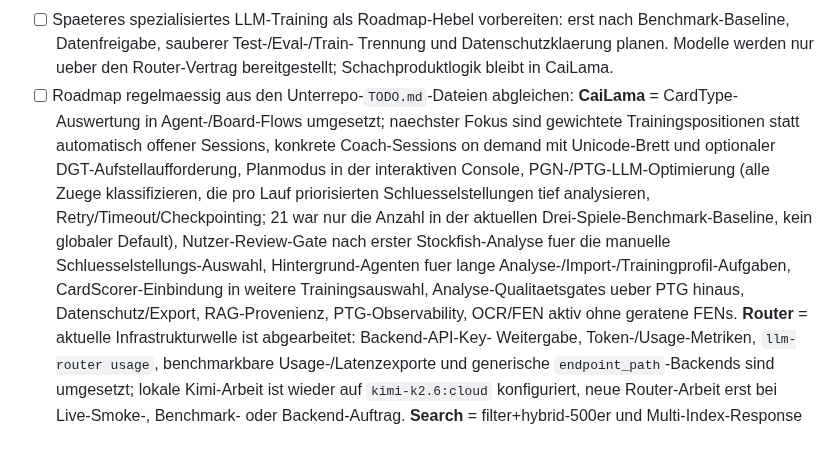
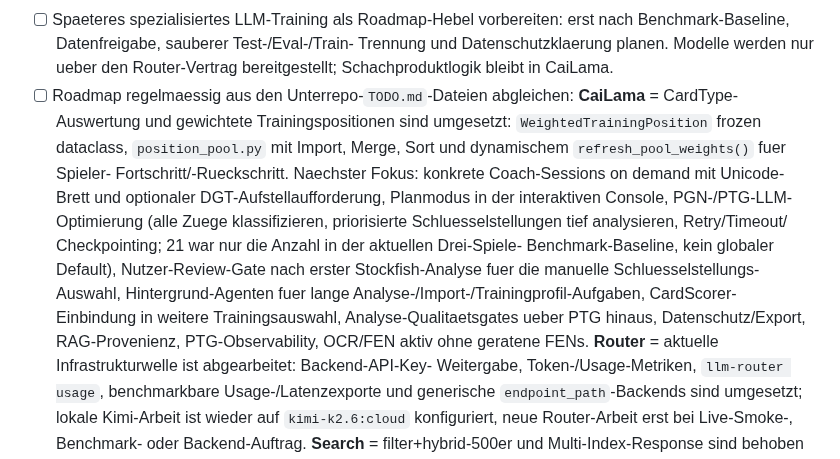
Before and after one commit to TotoBa/CaiLama-Master, a Markdown page: TODO.md, the part around the change. Rendered like a GitHub page.

Commit message:
todo: gewichtete Trainingspositionen und refresh_pool_weights erledigt
CaiLama: WeightedTrainingPosition Dataclass, position_pool.py Modul
mit dynamischem refresh_pool_weights() fuer Spieler-Fortschritt/-Rueckschritt.
6 neue PTG-Fixture-Tests aus 3 echten DSAM-Partien (totomanie).
Naechster Fokus: Coach-Session on demand, Planmodus, LLM-Resilienz.

```diff
--- a/TODO.md
+++ b/TODO.md
@@ -118,19 +118,20 @@ Vor Arbeitsbeginn lesen:
   Trennung und Datenschutzklaerung planen. Modelle werden nur ueber den
   Router-Vertrag bereitgestellt; Schachproduktlogik bleibt in CaiLama.
 - [ ] Roadmap regelmaessig aus den Unterrepo-`TODO.md`-Dateien abgleichen:
-  **CaiLama** = CardType-Auswertung in Agent-/Board-Flows umgesetzt;
-  naechster Fokus sind gewichtete Trainingspositionen statt automatisch
-  offener Sessions, konkrete Coach-Sessions on demand mit Unicode-Brett und
-  optionaler DGT-Aufstellaufforderung, Planmodus in der interaktiven Console,
-  PGN-/PTG-LLM-Optimierung (alle Zuege klassifizieren, die pro Lauf
-  priorisierten Schluesselstellungen tief analysieren,
-  Retry/Timeout/Checkpointing; 21 war nur die Anzahl in der aktuellen
-  Drei-Spiele-Benchmark-Baseline, kein globaler Default), Nutzer-Review-Gate
-  nach erster Stockfish-Analyse fuer die manuelle Schluesselstellungs-Auswahl,
+  **CaiLama** = CardType-Auswertung und gewichtete Trainingspositionen sind
+  umgesetzt: `WeightedTrainingPosition` frozen dataclass, `position_pool.py` mit
+  Import, Merge, Sort und dynamischem `refresh_pool_weights()` fuer Spieler-
+  Fortschritt/-Rueckschritt. Naechster Fokus: konkrete Coach-Sessions on demand
+  mit Unicode-Brett und optionaler DGT-Aufstellaufforderung, Planmodus in der
+  interaktiven Console, PGN-/PTG-LLM-Optimierung (alle Zuege klassifizieren,
+  priorisierte Schluesselstellungen tief analysieren, Retry/Timeout/
+  Checkpointing; 21 war nur die Anzahl in der aktuellen Drei-Spiele-
+  Benchmark-Baseline, kein globaler Default), Nutzer-Review-Gate nach erster
+  Stockfish-Analyse fuer die manuelle Schluesselstellungs-Auswahl,
   Hintergrund-Agenten fuer lange Analyse-/Import-/Trainingprofil-Aufgaben,
-  CardScorer-Einbindung in weitere Trainingsauswahl,
-  Analyse-Qualitaetsgates ueber PTG hinaus, Datenschutz/Export,
-  RAG-Provenienz, PTG-Observability, OCR/FEN aktiv ohne geratene FENs.
+  CardScorer-Einbindung in weitere Trainingsauswahl, Analyse-Qualitaetsgates
+  ueber PTG hinaus, Datenschutz/Export, RAG-Provenienz, PTG-Observability,
+  OCR/FEN aktiv ohne geratene FENs.
   **Router** = aktuelle Infrastrukturwelle ist abgearbeitet: Backend-API-Key-
   Weitergabe, Token-/Usage-Metriken, `llm-router usage`, benchmarkbare
   Usage-/Latenzexporte und generische `endpoint_path`-Backends sind umgesetzt;
```
